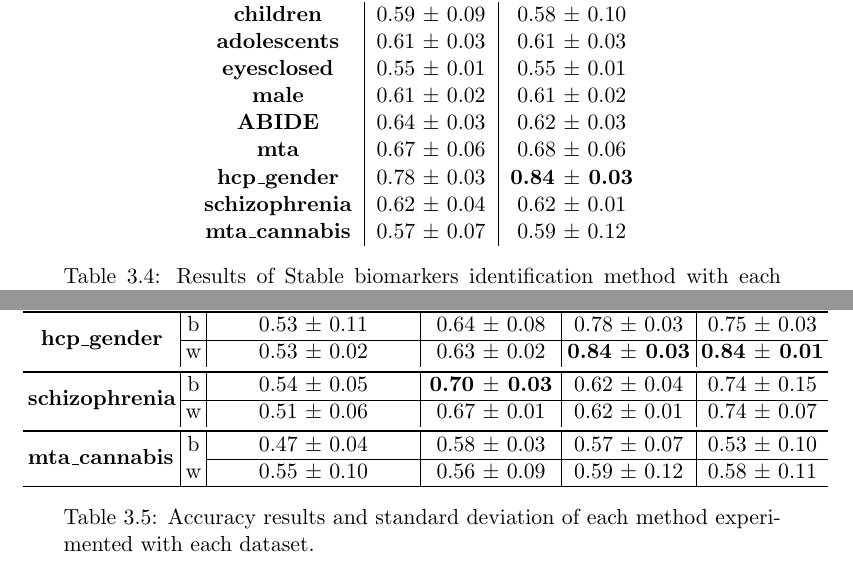
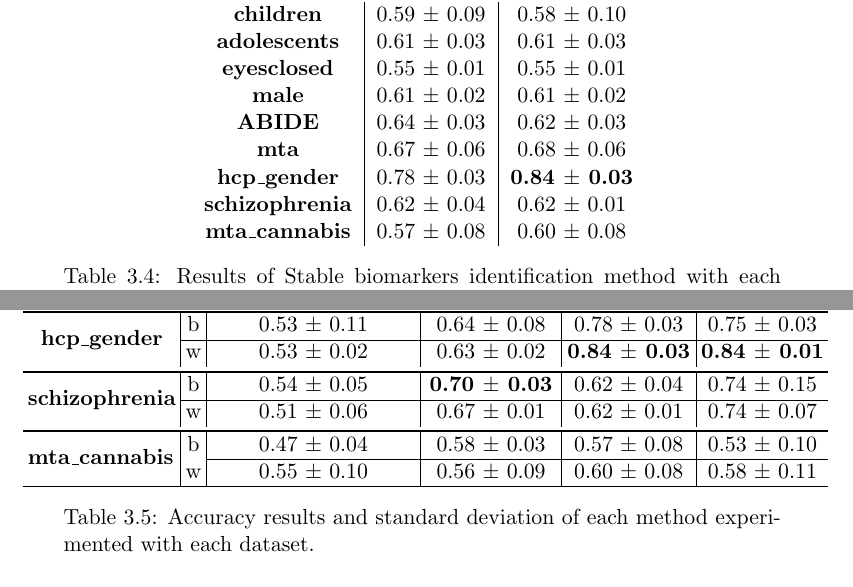
Before and after one commit to Ilaria27/Brain-networks, a LaTeX thesis (LaTex/Empirical survey main.tex, which reads LaTex/experiments.tex): two parts of pages 39 and 40 of 47, joined at a grey line, cut so that both start at the same text. Compiled offline with pdfLaTeX.

Commit message:
experiments changes

```diff
--- a/LaTex/experiments.tex
+++ b/LaTex/experiments.tex
@@ -181,7 +181,7 @@ As the previous model, even \textit{Stable Biomarkers Identification} has alread
 		\textbf{mta}           & 0.67 $\pm$ 0.06        & 0.68 $\pm$ 0.06  \\
 		\textbf{hcp\_gender}   & 0.78 $\pm$ 0.03        & \textbf{0.84 $\pm$ 0.03}  \\
 		\textbf{schizophrenia} & 0.62 $\pm$ 0.04        & 0.62 $\pm$ 0.01  \\
-		\textbf{mta\_cannabis} & 0.57 $\pm$ 0.07        & 0.59 $\pm$ 0.12
+		\textbf{mta\_cannabis} & 0.57 $\pm$ 0.08        & 0.60 $\pm$ 0.08
 	\end{tabular}
 \caption{Results of Stable biomarkers identification method with each dataset.}
 \label{tab:biomarkers}
@@ -244,9 +244,9 @@ We can see the summary of all the results mentioned in this chapter in Table \re
 		\cline{2-6}
 		& \multicolumn{1}{l|}{w} & 0.51 $\pm$ 0.06            & 0.67 $\pm$ 0.01    & 0.62 $\pm$ 0.01   & 0.74 $\pm$ 0.07                      \\
 		\bottomrule
-		\multicolumn{1}{l|}{\multirow{2}{*}{\textbf{mta\_cannabis}}} & b                      & 0.47 $\pm$ 0.04            & 0.58 $\pm$ 0.03    & 0.57 $\pm$ 0.07 & 0.53 $\pm$ 0.10                      \\
+		\multicolumn{1}{l|}{\multirow{2}{*}{\textbf{mta\_cannabis}}} & b                      & 0.47 $\pm$ 0.04            & 0.58 $\pm$ 0.03    & 0.57 $\pm$ 0.08 & 0.53 $\pm$ 0.10                      \\
 		\cline{3-6}
-		\multicolumn{1}{l|}{}                                        & w                      & 0.55 $\pm$ 0.10            & 0.56 $\pm$ 0.09    & 0.59 $\pm$ 0.12 & 0.58 $\pm$ 0.11                      \\
+		\multicolumn{1}{l|}{}                                        & w                      & 0.55 $\pm$ 0.10            & 0.56 $\pm$ 0.09    & 0.60 $\pm$ 0.08 & 0.58 $\pm$ 0.11                      \\
 		\hline
 		\end{tabular}
 	}
```
Also changed, not shown: LaTex/Empirical survey main.pdf, 2 other files.
